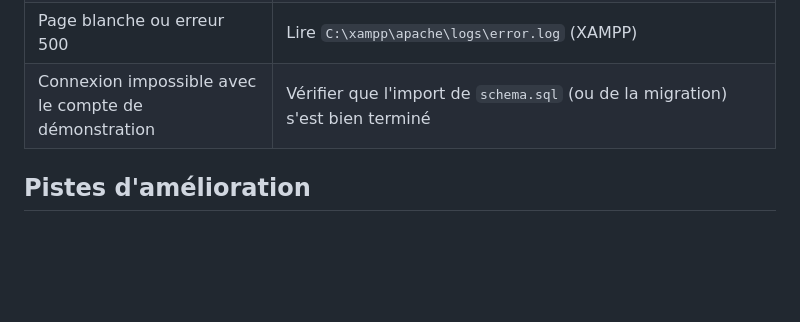
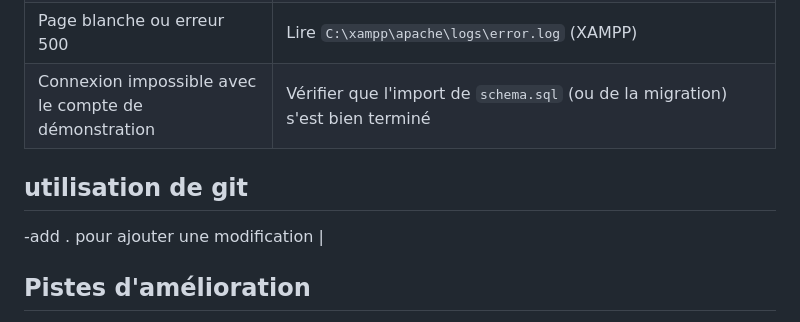
Before and after one commit to massinissa19-99/agenda-accessible, a Markdown page: README.md, the part around the change. Drawn GitHub-style; blank space fills up the shorter version.

Commit message:
j'ai ajouter une information sur l'outil git

```diff
--- a/README.md
+++ b/README.md
@@ -197,6 +197,10 @@ Les tests d'accessibilité avec un vrai lecteur d'écran restent à faire (voir
 | Page blanche ou erreur 500                           | Lire `C:\xampp\apache\logs\error.log` (XAMPP)                                                                                  |
 | Connexion impossible avec le compte de démonstration | Vérifier que l'import de `schema.sql` (ou de la migration) s'est bien terminé                                                  |
 
+## utilisation de git
+
+-add . pour ajouter une modification |
+
 ## Pistes d'amélioration
 
 - Limitation des tentatives de connexion, réinitialisation du mot de passe par e-mail
```
